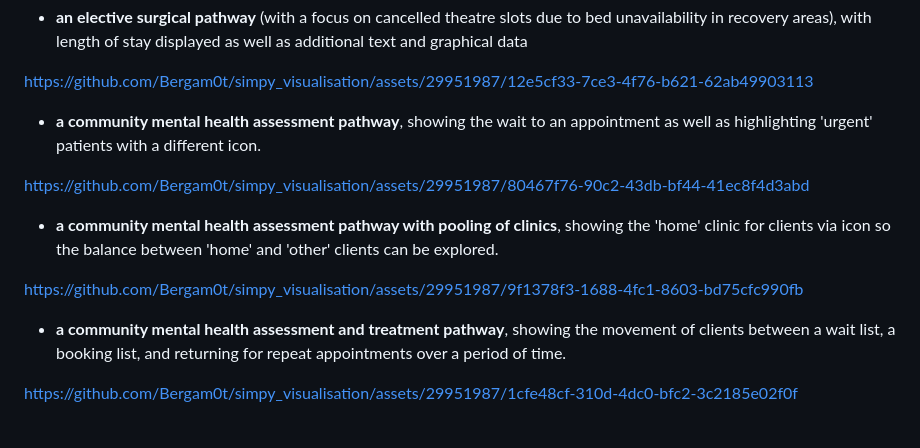
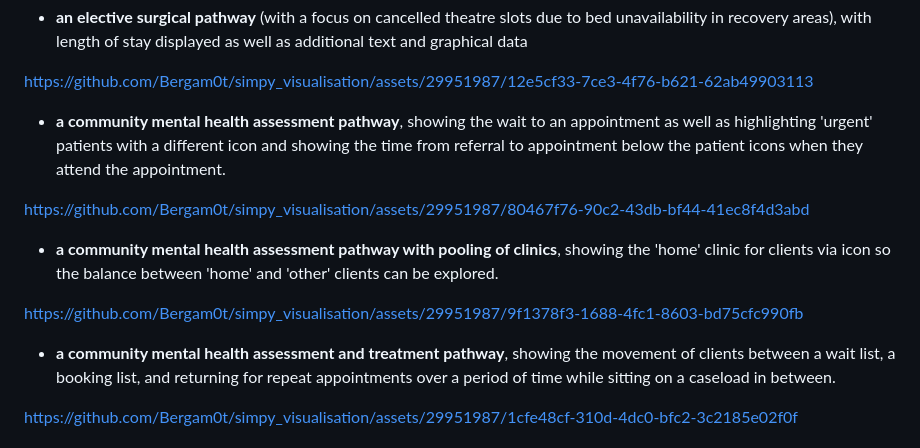
Before and after one commit to hsma-programme/simpy_visualisation, a Markdown page: README.md, the part around the change. GitHub-like rendering.

```diff
--- a/README.md
+++ b/README.md
@@ -30,7 +30,7 @@ https://github.com/hsma-programme/Teaching_DES_Concepts_Streamlit/assets/2995198
 
 https://github.com/Bergam0t/simpy_visualisation/assets/29951987/12e5cf33-7ce3-4f76-b621-62ab49903113
 
-- **a community mental health assessment pathway**, showing the wait to an appointment as well as highlighting 'urgent' patients with a different icon.
+- **a community mental health assessment pathway**, showing the wait to an appointment as well as highlighting 'urgent' patients with a different icon and showing the time from referral to appointment below the patient icons when they attend the appointment.
 
 https://github.com/Bergam0t/simpy_visualisation/assets/29951987/80467f76-90c2-43db-bf44-41ec8f4d3abd
 
@@ -38,7 +38,7 @@ https://github.com/Bergam0t/simpy_visualisation/assets/29951987/80467f76-90c2-43
 
 https://github.com/Bergam0t/simpy_visualisation/assets/29951987/9f1378f3-1688-4fc1-8603-bd75cfc990fb
 
-- **a community mental health assessment and treatment pathway**, showing the movement of clients between a wait list, a booking list, and returning for repeat appointments over a period of time.
+- **a community mental health assessment and treatment pathway**, showing the movement of clients between a wait list, a booking list, and returning for repeat appointments over a period of time while sitting on a caseload in between.
 
 https://github.com/Bergam0t/simpy_visualisation/assets/29951987/1cfe48cf-310d-4dc0-bfc2-3c2185e02f0f
 
```
